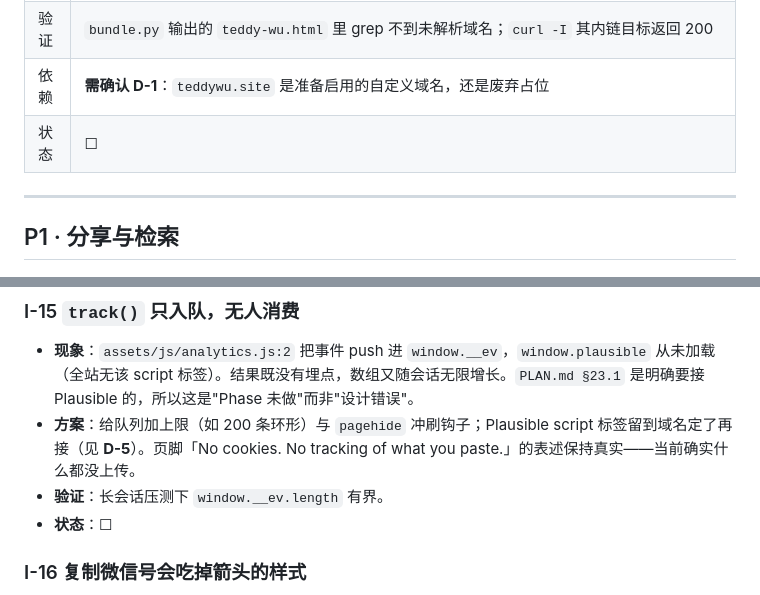
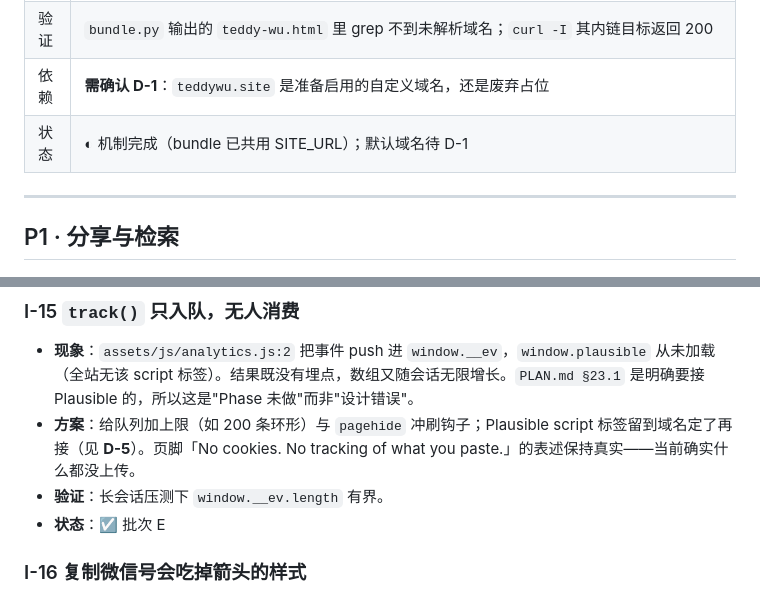
Before and after one commit to TeddyWu-0506/TeddyWu-0506.github.io, a Markdown page: ISSUES.md, 2 parts joined by grey strips. GitHub-like rendering.

```diff
--- a/ISSUES.md
+++ b/ISSUES.md
@@ -76,7 +76,7 @@
 | 方案 | `bundle.py` 改为从同一个地方读 `SITE_URL`（默认值与 `build.py` 一致），并把默认值指向**当前真实可解析**的 `https://teddywu-0506.github.io`。`build.py` 里 `BRAND_URL → SITE_URL` 的重写机制保留，源码继续写品牌域名，构建期决定实际域名 |
 | 验证 | `bundle.py` 输出的 `teddy-wu.html` 里 grep 不到未解析域名；`curl -I` 其内链目标返回 200 |
 | 依赖 | **需确认 D-1**：`teddywu.site` 是准备启用的自定义域名，还是废弃占位 |
-| 状态 | ☐ |
+| 状态 | ◐ 机制完成（bundle 已共用 SITE_URL）；默认域名待 D-1 |
 
 ---
 
@@ -167,7 +167,7 @@
 - **现象**：`assets/js/analytics.js:2` 把事件 push 进 `window.__ev`，`window.plausible` 从未加载（全站无该 script 标签）。结果既没有埋点，数组又随会话无限增长。`PLAN.md §23.1` 是明确要接 Plausible 的，所以这是"Phase 未做"而非"设计错误"。
 - **方案**：给队列加上限（如 200 条环形）与 `pagehide` 冲刷钩子；Plausible script 标签留到域名定了再接（见 **D-5**）。页脚「No cookies. No tracking of what you paste.」的表述保持真实——当前确实什么都没上传。
 - **验证**：长会话压测下 `window.__ev.length` 有界。
-- **状态**：☐
+- **状态**：☑ 批次 E
 
 ### I-16 复制微信号会吃掉箭头的样式
 
```
Also changed, not shown: other parts of ISSUES.md (+33 -22 lines).
